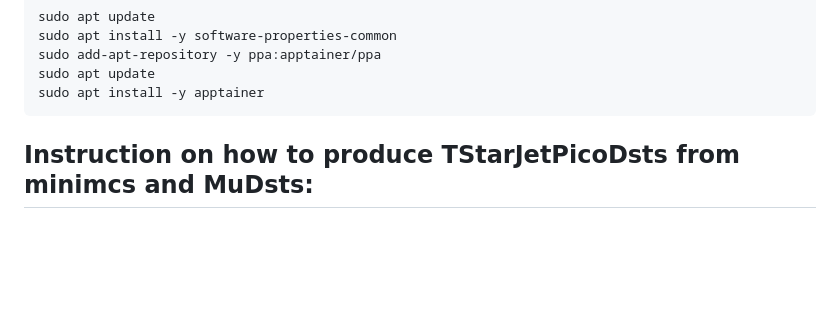
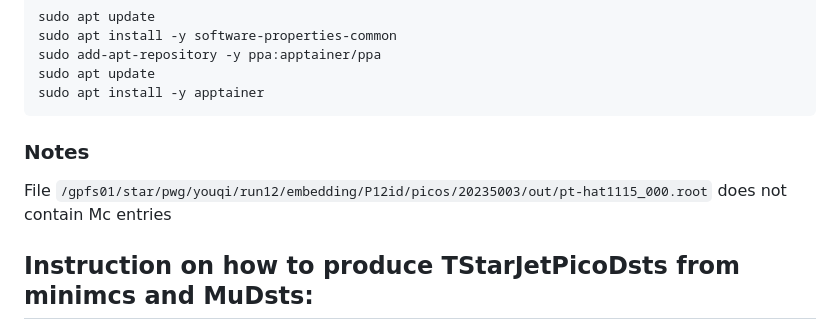
Before and after one commit to aprozo/jets_pp_2012, a Markdown page: README.md, the part around the change. GitHub-like rendering; blank space fills up the shorter version.

Commit message:
Add notes on Mc entries in README
Added notes about missing Mc entries in the README.

````diff
--- a/README.md
+++ b/README.md
@@ -17,6 +17,9 @@ sudo add-apt-repository -y ppa:apptainer/ppa
 sudo apt update
 sudo apt install -y apptainer
 ```
+
+### Notes
+File `/gpfs01/star/pwg/youqi/run12/embedding/P12id/picos/20235003/out/pt-hat1115_000.root` does not contain Mc entries
 
 
 
````
